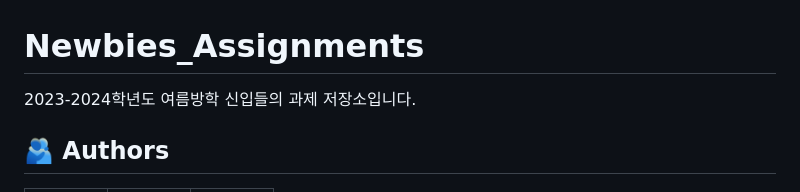
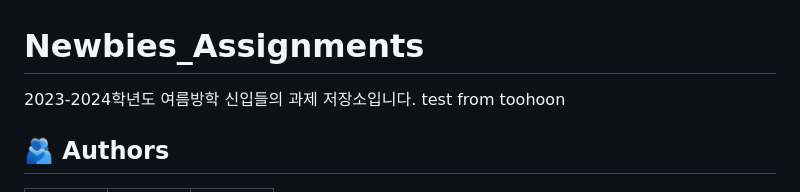
Before and after one commit to WooriVeryGood/Newbies_Assignments, a Markdown page: README.md, the part around the change. Drawn GitHub-style.

Commit message:
branch from toohoon branch changed: toohoon

```diff
--- a/README.md
+++ b/README.md
@@ -1,6 +1,6 @@
 # Newbies_Assignments
 2023-2024학년도 여름방학 신입들의 과제 저장소입니다.
-
+test from toohoon
 ## :people_hugging: Authors
 <table>
 <tr height="150px">
```
